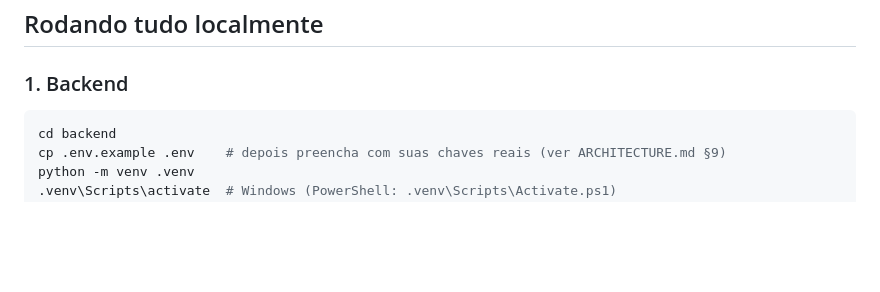
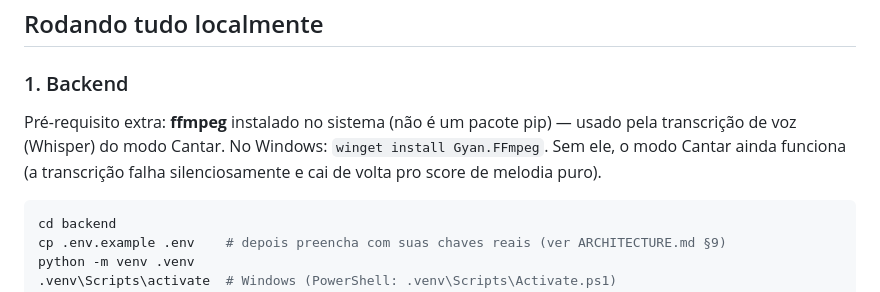
Before and after one commit to PanthaiTechnology/Salabim, a Markdown page: README.md, the part around the change. Rendered like a GitHub page; blank space fills up the shorter version.

Commit message:
Documenta o fluxo combinado melodia+letra do modo Cantar (§4.1) e requisito de ffmpeg
Co-Authored-By: Claude Sonnet 5 <noreply@anthropic.com>

````diff
--- a/README.md
+++ b/README.md
@@ -22,6 +22,11 @@ salabim/
 ## Rodando tudo localmente
 
 ### 1. Backend
+
+Pré-requisito extra: **ffmpeg** instalado no sistema (não é um pacote pip) —
+usado pela transcrição de voz (Whisper) do modo Cantar. No Windows:
+`winget install Gyan.FFmpeg`. Sem ele, o modo Cantar ainda funciona (a
+transcrição falha silenciosamente e cai de volta pro score de melodia puro).
 
 ```bash
 cd backend
````
Also changed, not shown: ARCHITECTURE.md (+30 -2 lines).
